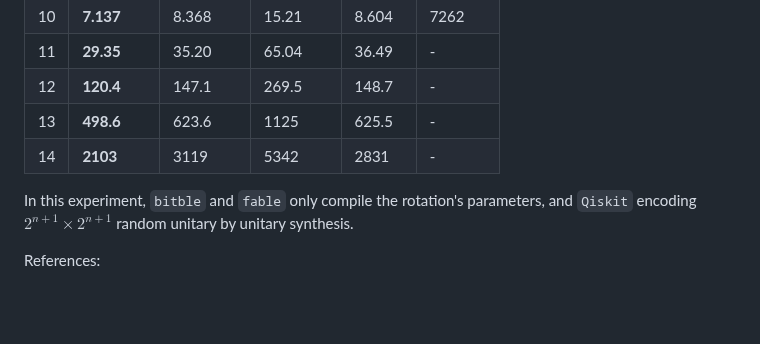
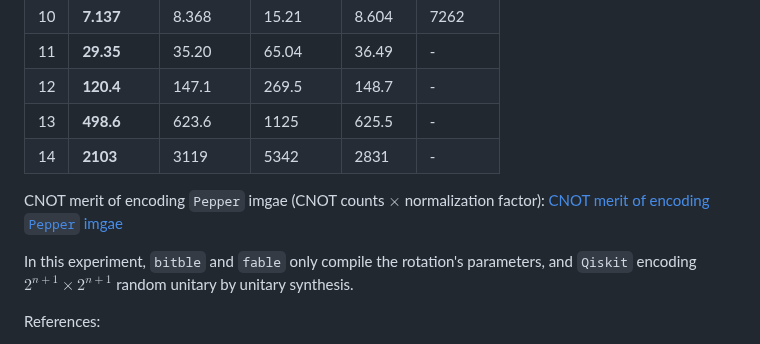
Before and after one commit to zexianLIPolyU/BITBLE, a Markdown page: README.md, the part around the change. GitHub-like rendering; blank space fills up the shorter version.

```diff
--- a/README.md
+++ b/README.md
@@ -121,6 +121,9 @@ Time of compiling $2^{n}\times 2^{n}$ random matrices (compute the single parame
 | 13            | **498.6** | 623.6     | 1125    | 625.5     | -      |
 | 14            | **2103**  | 3119      | 5342    | 2831      | -      |
 
+CNOT merit of encoding `Pepper` imgae (CNOT counts $\times$ normalization factor):
+[CNOT merit of encoding `Pepper` imgae](figs/fig_peppers.eps)
+
 In this experiment, `bitble` and `fable` only compile the rotation's parameters, and `Qiskit` encoding $2^{n+1}\times 2^{n+1}$ random unitary by unitary synthesis.
 
 References:
```
